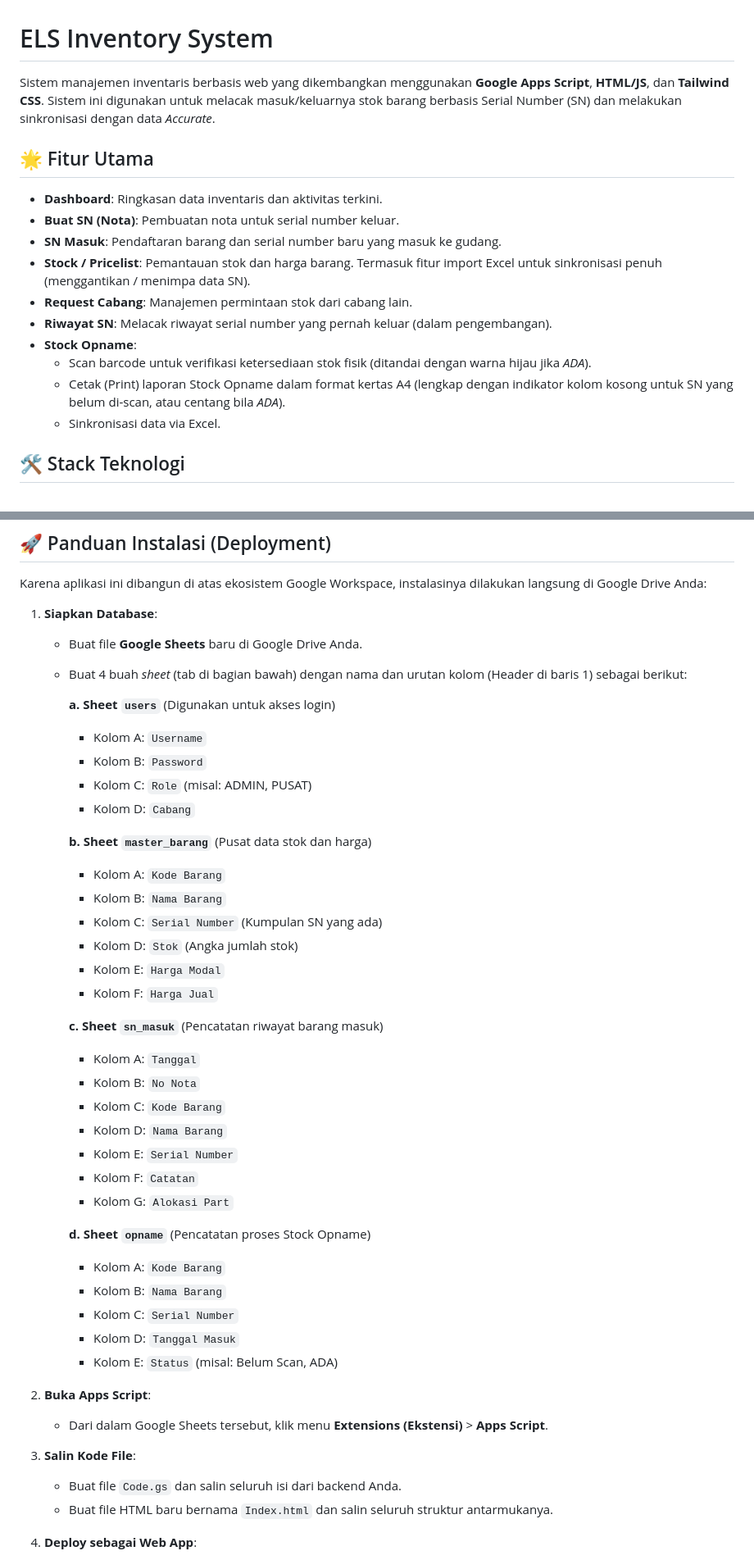
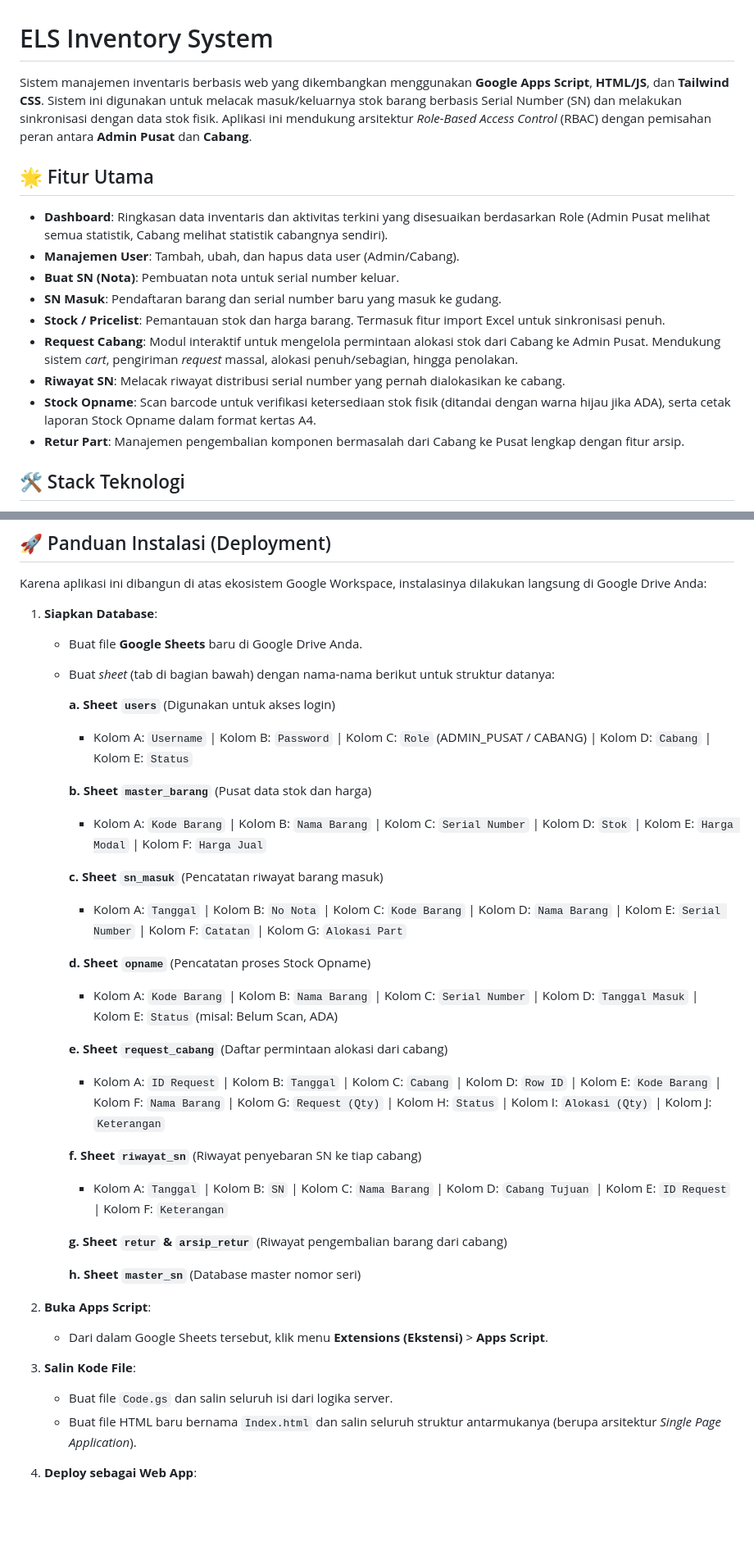
Before and after one commit to dhent593/els-inventory, a Markdown page: README.md, 2 parts joined by grey strips. Shown at 82% size. Rendered like a GitHub page; blank space fills up the shorter version.

```diff
--- a/README.md
+++ b/README.md
@@ -1,19 +1,18 @@
 # ELS Inventory System
 
-Sistem manajemen inventaris berbasis web yang dikembangkan menggunakan **Google Apps Script**, **HTML/JS**, dan **Tailwind CSS**. Sistem ini digunakan untuk melacak masuk/keluarnya stok barang berbasis Serial Number (SN) dan melakukan sinkronisasi dengan data *Accurate*.
+Sistem manajemen inventaris berbasis web yang dikembangkan menggunakan **Google Apps Script**, **HTML/JS**, dan **Tailwind CSS**. Sistem ini digunakan untuk melacak masuk/keluarnya stok barang berbasis Serial Number (SN) dan melakukan sinkronisasi dengan data stok fisik. Aplikasi ini mendukung arsitektur *Role-Based Access Control* (RBAC) dengan pemisahan peran antara **Admin Pusat** dan **Cabang**.
 
 ## 🌟 Fitur Utama
 
-- **Dashboard**: Ringkasan data inventaris dan aktivitas terkini.
+- **Dashboard**: Ringkasan data inventaris dan aktivitas terkini yang disesuaikan berdasarkan Role (Admin Pusat melihat semua statistik, Cabang melihat statistik cabangnya sendiri).
+- **Manajemen User**: Tambah, ubah, dan hapus data user (Admin/Cabang).
 - **Buat SN (Nota)**: Pembuatan nota untuk serial number keluar.
 - **SN Masuk**: Pendaftaran barang dan serial number baru yang masuk ke gudang.
-- **Stock / Pricelist**: Pemantauan stok dan harga barang. Termasuk fitur import Excel untuk sinkronisasi penuh (menggantikan / menimpa data SN).
-- **Request Cabang**: Manajemen permintaan stok dari cabang lain.
-- **Riwayat SN**: Melacak riwayat serial number yang pernah keluar (dalam pengembangan).
-- **Stock Opname**:
-  - Scan barcode untuk verifikasi ketersediaan stok fisik (ditandai dengan warna hijau jika *ADA*).
-  - Cetak (Print) laporan Stock Opname dalam format kertas A4 (lengkap dengan indikator kolom kosong untuk SN yang belum di-scan, atau centang bila *ADA*).
-  - Sinkronisasi data via Excel.
+- **Stock / Pricelist**: Pemantauan stok dan harga barang. Termasuk fitur import Excel untuk sinkronisasi penuh.
+- **Request Cabang**: Modul interaktif untuk mengelola permintaan alokasi stok dari Cabang ke Admin Pusat. Mendukung sistem *cart*, pengiriman *request* massal, alokasi penuh/sebagian, hingga penolakan.
+- **Riwayat SN**: Melacak riwayat distribusi serial number yang pernah dialokasikan ke cabang.
+- **Stock Opname**: Scan barcode untuk verifikasi ketersediaan stok fisik (ditandai dengan warna hijau jika ADA), serta cetak laporan Stock Opname dalam format kertas A4.
+- **Retur Part**: Manajemen pengembalian komponen bermasalah dari Cabang ke Pusat lengkap dengan fitur arsip.
 
 ## 🛠️ Stack Teknologi
 
@@ -29,44 +28,36 @@ Karena aplikasi ini dibangun di atas ekosistem Google Workspace, instalasinya di
 
 1. **Siapkan Database**:
    - Buat file **Google Sheets** baru di Google Drive Anda.
-   - Buat 4 buah *sheet* (tab di bagian bawah) dengan nama dan urutan kolom (Header di baris 1) sebagai berikut:
+   - Buat *sheet* (tab di bagian bawah) dengan nama-nama berikut untuk struktur datanya:
 
      **a. Sheet `users`** (Digunakan untuk akses login)
-     - Kolom A: `Username`
-     - Kolom B: `Password`
-     - Kolom C: `Role` (misal: ADMIN, PUSAT)
-     - Kolom D: `Cabang`
+     - Kolom A: `Username` | Kolom B: `Password` | Kolom C: `Role` (ADMIN_PUSAT / CABANG) | Kolom D: `Cabang` | Kolom E: `Status`
 
      **b. Sheet `master_barang`** (Pusat data stok dan harga)
-     - Kolom A: `Kode Barang`
-     - Kolom B: `Nama Barang`
-     - Kolom C: `Serial Number` (Kumpulan SN yang ada)
-     - Kolom D: `Stok` (Angka jumlah stok)
-     - Kolom E: `Harga Modal`
-     - Kolom F: `Harga Jual`
+     - Kolom A: `Kode Barang` | Kolom B: `Nama Barang` | Kolom C: `Serial Number` | Kolom D: `Stok` | Kolom E: `Harga Modal` | Kolom F: `Harga Jual`
 
      **c. Sheet `sn_masuk`** (Pencatatan riwayat barang masuk)
-     - Kolom A: `Tanggal`
-     - Kolom B: `No Nota`
-     - Kolom C: `Kode Barang`
-     - Kolom D: `Nama Barang`
-     - Kolom E: `Serial Number`
-     - Kolom F: `Catatan`
-     - Kolom G: `Alokasi Part`
+     - Kolom A: `Tanggal` | Kolom B: `No Nota` | Kolom C: `Kode Barang` | Kolom D: `Nama Barang` | Kolom E: `Serial Number` | Kolom F: `Catatan` | Kolom G: `Alokasi Part`
 
      **d. Sheet `opname`** (Pencatatan proses Stock Opname)
-     - Kolom A: `Kode Barang`
-     - Kolom B: `Nama Barang`
-     - Kolom C: `Serial Number`
-     - Kolom D: `Tanggal Masuk`
-     - Kolom E: `Status` (misal: Belum Scan, ADA)
+     - Kolom A: `Kode Barang` | Kolom B: `Nama Barang` | Kolom C: `Serial Number` | Kolom D: `Tanggal Masuk` | Kolom E: `Status` (misal: Belum Scan, ADA)
+
+     **e. Sheet `request_cabang`** (Daftar permintaan alokasi dari cabang)
+     - Kolom A: `ID Request` | Kolom B: `Tanggal` | Kolom C: `Cabang` | Kolom D: `Row ID` | Kolom E: `Kode Barang` | Kolom F: `Nama Barang` | Kolom G: `Request (Qty)` | Kolom H: `Status` | Kolom I: `Alokasi (Qty)` | Kolom J: `Keterangan`
+
+     **f. Sheet `riwayat_sn`** (Riwayat penyebaran SN ke tiap cabang)
+     - Kolom A: `Tanggal` | Kolom B: `SN` | Kolom C: `Nama Barang` | Kolom D: `Cabang Tujuan` | Kolom E: `ID Request` | Kolom F: `Keterangan`
+
+     **g. Sheet `retur` & `arsip_retur`** (Riwayat pengembalian barang dari cabang)
+
+     **h. Sheet `master_sn`** (Database master nomor seri)
 
 2. **Buka Apps Script**:
    - Dari dalam Google Sheets tersebut, klik menu **Extensions (Ekstensi)** > **Apps Script**.
 
 3. **Salin Kode File**:
-   - Buat file `Code.gs` dan salin seluruh isi dari backend Anda.
-   - Buat file HTML baru bernama `Index.html` dan salin seluruh struktur antarmukanya.
+   - Buat file `Code.gs` dan salin seluruh isi dari logika server.
+   - Buat file HTML baru bernama `Index.html` dan salin seluruh struktur antarmukanya (berupa arsitektur *Single Page Application*).
 
 4. **Deploy sebagai Web App**:
    - Klik tombol **Deploy (Terapkan)** di kanan atas > **New deployment (Penerapan baru)**.
```
